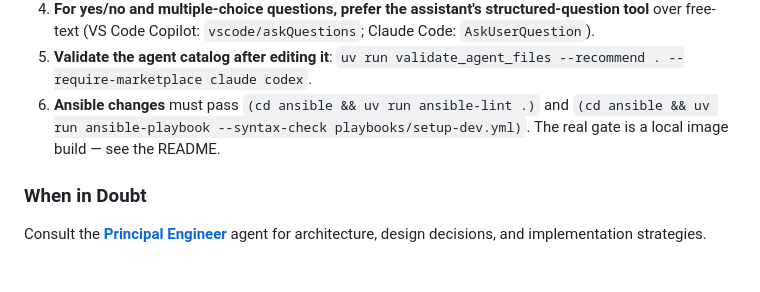
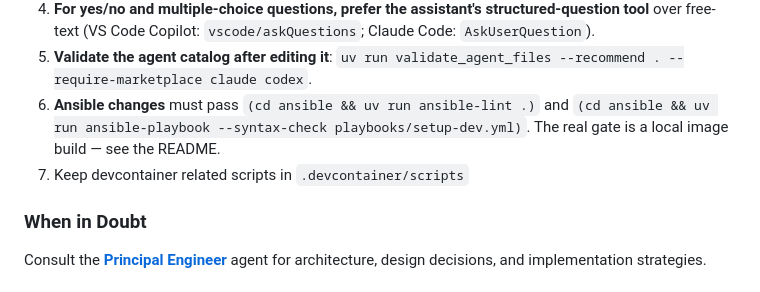
Before and after one commit to chocobot-farm/agent-devcontainer, a Markdown page: AGENTS.md, the part around the change. Rendered like a GitHub page.

Commit message:
Keep devcontainer related scripts in `.devcontainer/scripts`
Signed-off-by: Anton Matosov <anton.matosov@gmail.com>

```diff
--- a/AGENTS.md
+++ b/AGENTS.md
@@ -13,6 +13,7 @@ NEVER use GitHub API or GitHub MCP tools to update branch refs or push branch co
 4. **For yes/no and multiple-choice questions, prefer the assistant's structured-question tool** over free-text (VS Code Copilot: `vscode/askQuestions`; Claude Code: `AskUserQuestion`).
 5. **Validate the agent catalog after editing it**: `uv run validate_agent_files --recommend . --require-marketplace claude codex`.
 6. **Ansible changes** must pass `(cd ansible && uv run ansible-lint .)` and `(cd ansible && uv run ansible-playbook --syntax-check playbooks/setup-dev.yml)`. The real gate is a local image build — see the README.
+7. Keep devcontainer related scripts in `.devcontainer/scripts`
 
 ### When in Doubt
 
```
